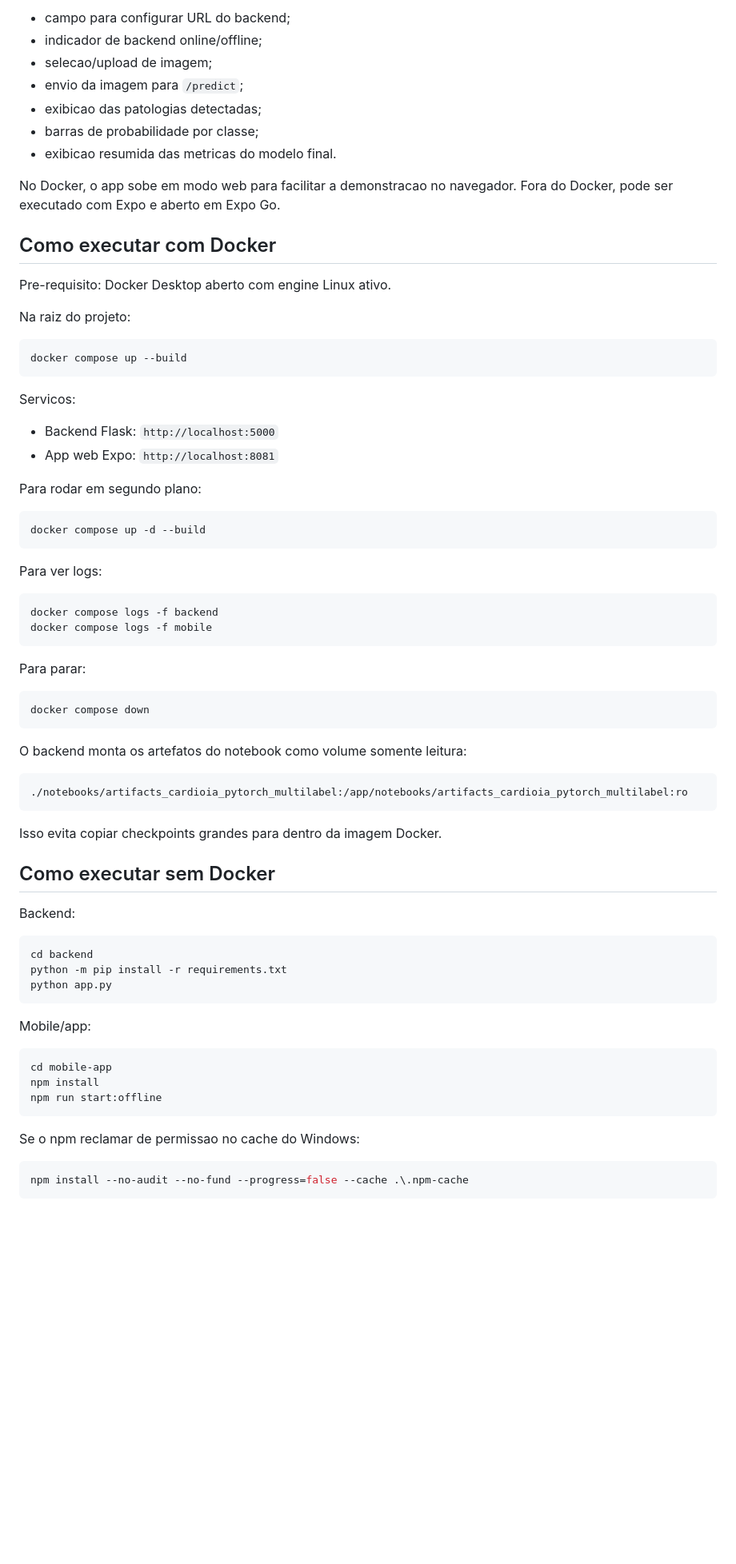
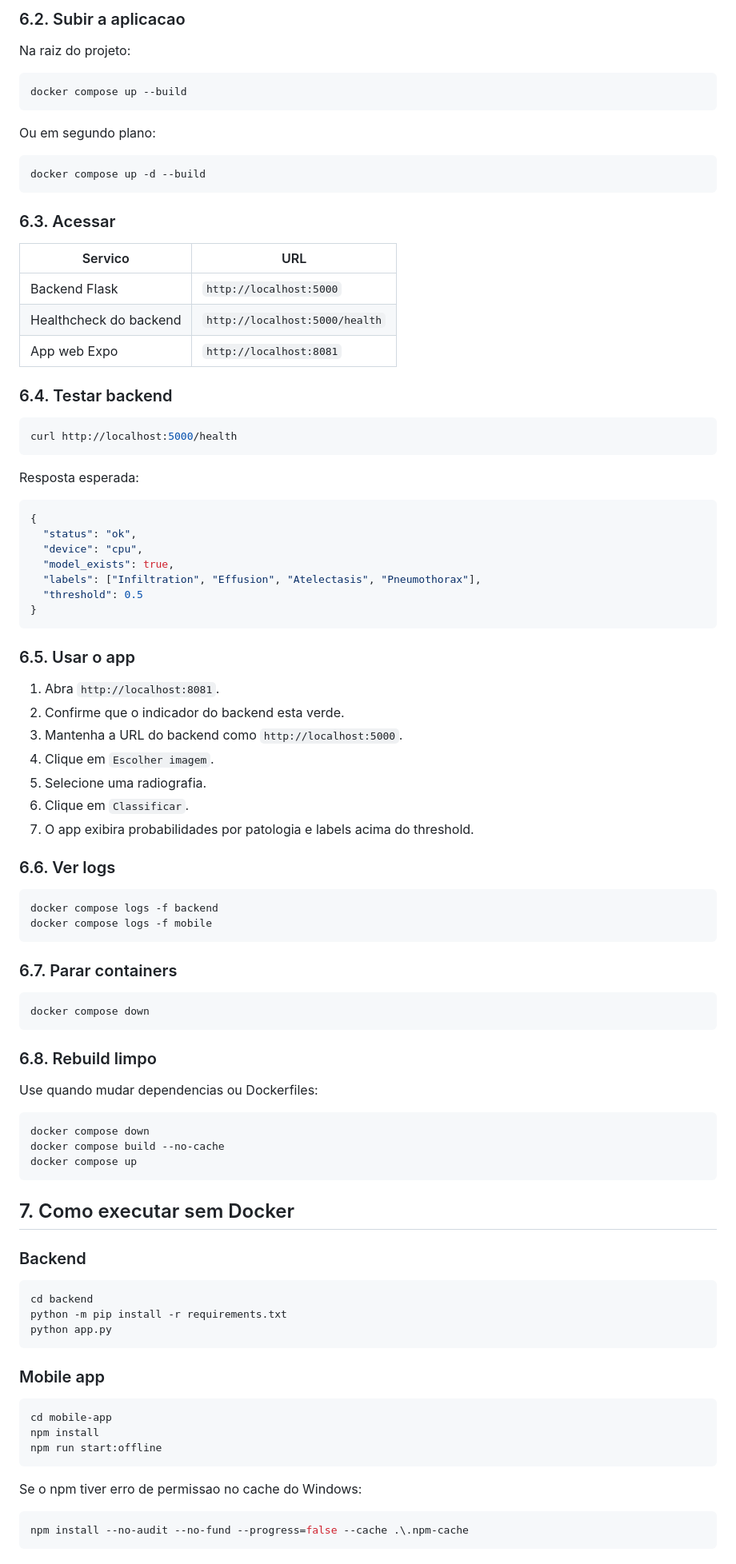
Before and after one commit to FelipeLivino/fiap_fase4, a Markdown page: README.md, the part around one of its changes. Shown at 80% size. Drawn GitHub-style; blank space fills up the shorter version.

Commit message:
Document project structure and Docker workflow

````diff
--- a/README.md
+++ b/README.md
@@ -216,17 +272,5 @@ Funcionalidades:
 
-- campo para configurar URL do backend;
-- indicador de backend online/offline;
-- selecao/upload de imagem;
-- envio da imagem para `/predict`;
-- exibicao das patologias detectadas;
-- barras de probabilidade por classe;
-- exibicao resumida das metricas do modelo final.
-
-No Docker, o app sobe em modo web para facilitar a demonstracao no navegador. Fora do Docker, pode ser executado com Expo e aberto em Expo Go.
-
-## Como executar com Docker
-
-Pre-requisito: Docker Desktop aberto com engine Linux ativo.
+### 6.2. Subir a aplicacao
 
 Na raiz do projeto:
 
@@ -234,41 +278,74 @@ Na raiz do projeto:
 docker compose up --build
 ```
 
-Servicos:
-
-- Backend Flask: `http://localhost:5000`
-- App web Expo: `http://localhost:8081`
-
-Para rodar em segundo plano:
+Ou em segundo plano:
 
 ```bash
 docker compose up -d --build
 ```
 
-Para ver logs:
+### 6.3. Acessar
+
+| Servico | URL |
+|---|---|
+| Backend Flask | `http://localhost:5000` |
+| Healthcheck do backend | `http://localhost:5000/health` |
+| App web Expo | `http://localhost:8081` |
+
+### 6.4. Testar backend
+
+```bash
+curl http://localhost:5000/health
+```
+
+Resposta esperada:
+
+```json
+{
+  "status": "ok",
+  "device": "cpu",
+  "model_exists": true,
+  "labels": ["Infiltration", "Effusion", "Atelectasis", "Pneumothorax"],
+  "threshold": 0.5
+}
+```
+
+### 6.5. Usar o app
+
+1. Abra `http://localhost:8081`.
+2. Confirme que o indicador do backend esta verde.
+3. Mantenha a URL do backend como `http://localhost:5000`.
+4. Clique em `Escolher imagem`.
+5. Selecione uma radiografia.
+6. Clique em `Classificar`.
+7. O app exibira probabilidades por patologia e labels acima do threshold.
+
+### 6.6. Ver logs
 
 ```bash
 docker compose logs -f backend
 docker compose logs -f mobile
 ```
 
-Para parar:
+### 6.7. Parar containers
 
 ```bash
 docker compose down
 ```
 
-O backend monta os artefatos do notebook como volume somente leitura:
+### 6.8. Rebuild limpo
 
-```yaml
-./notebooks/artifacts_cardioia_pytorch_multilabel:/app/notebooks/artifacts_cardioia_pytorch_multilabel:ro
+Use quando mudar dependencias ou Dockerfiles:
+
+```bash
+docker compose down
+docker compose build --no-cache
+docker compose up
 ```
 
-Isso evita copiar checkpoints grandes para dentro da imagem Docker.
+## 7. Como executar sem Docker
 
-## Como executar sem Docker
-
-Backend:
+### Backend
 
 ```bash
 cd backend
@@ -276,7 +353,7 @@ python -m pip install -r requirements.txt
 python app.py
 ```
 
-Mobile/app:
+### Mobile app
 
 ```bash
 cd mobile-app
@@ -284,7 +361,7 @@ npm install
 npm run start:offline
 ```
 
-Se o npm reclamar de permissao no cache do Windows:
+Se o npm tiver erro de permissao no cache do Windows:
 
 ```bash
 npm install --no-audit --no-fund --progress=false --cache .\.npm-cache
````
Also changed, not shown: other parts of README.md (+227 -203 lines).
